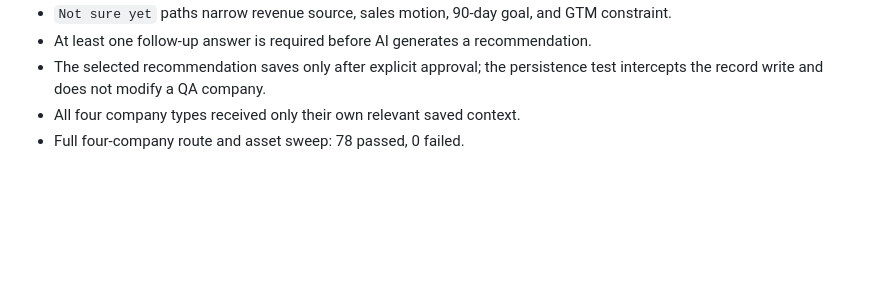
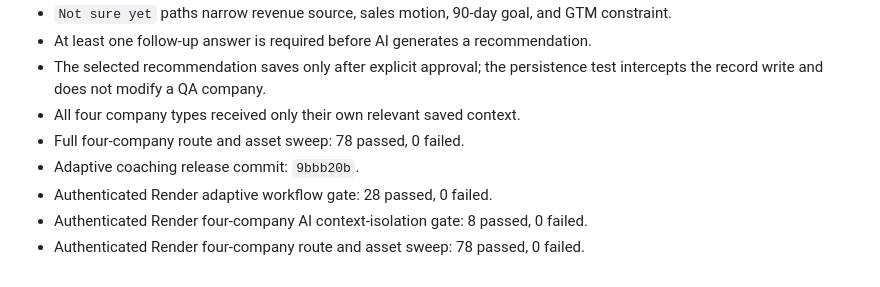
Before and after one commit to sathb01/GTM-Tool, a Markdown page: QA_PRODUCT_REVIEW_20260721/TEST_EXECUTION_LOG.md, the part around the change. Rendered like a GitHub page; blank space fills up the shorter version.

Commit message:
Record live Phase 2 coaching checks

```diff
--- a/QA_PRODUCT_REVIEW_20260721/TEST_EXECUTION_LOG.md
+++ b/QA_PRODUCT_REVIEW_20260721/TEST_EXECUTION_LOG.md
@@ -149,3 +149,7 @@ These are not yet all confirmed defects. They have been separated from harness a
 - The selected recommendation saves only after explicit approval; the persistence test intercepts the record write and does not modify a QA company.
 - All four company types received only their own relevant saved context.
 - Full four-company route and asset sweep: 78 passed, 0 failed.
+- Adaptive coaching release commit: `9bbb20b`.
+- Authenticated Render adaptive workflow gate: 28 passed, 0 failed.
+- Authenticated Render four-company AI context-isolation gate: 8 passed, 0 failed.
+- Authenticated Render four-company route and asset sweep: 78 passed, 0 failed.
```
